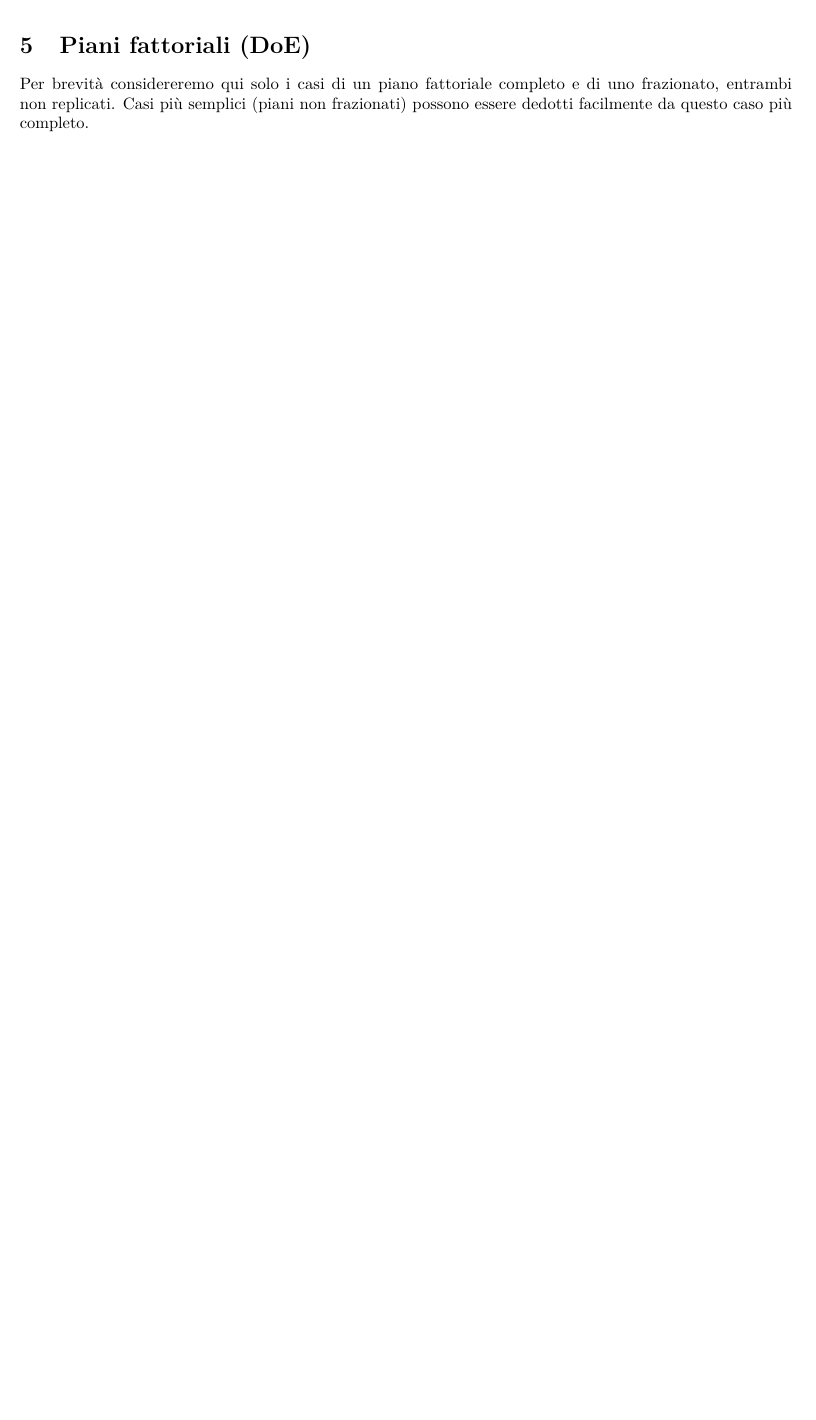
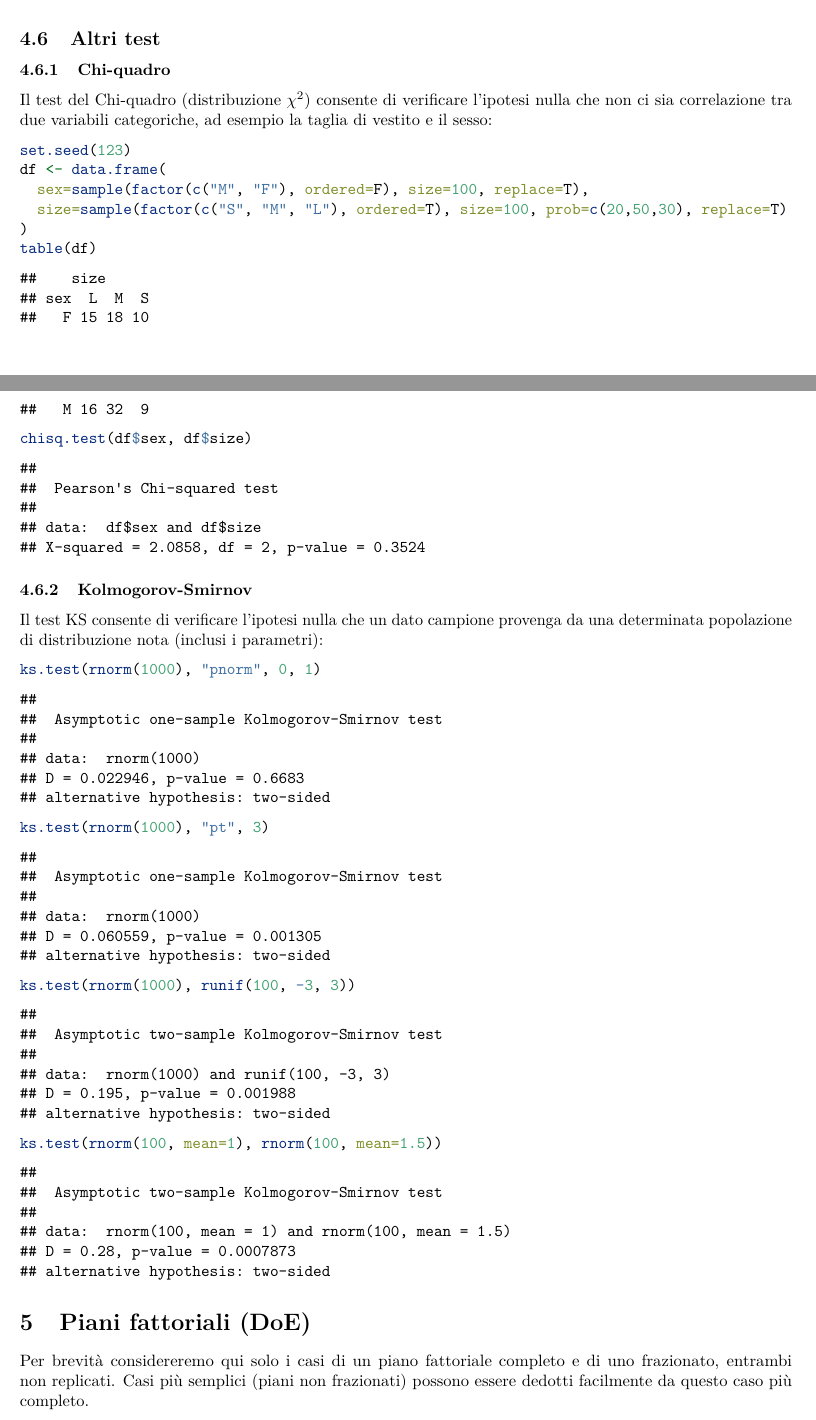
Before and after one commit to pbosetti/tsm-stat, an R Markdown document (statistics.Rmd): part of page 20 of 26 before the commit and two parts of pages 20 and 21 of 27 after it, the two joined at a grey line, cut at the place of the change, the shorter picture padded with empty space. Rendered offline with R 4.5, knitr and Pandoc, then LaTeX, with nearby package versions; some code elsewhere in the file could not run offline; common packages that the code uses without loading them are loaded.

Commit message:
Part 1 and Part 2 complete

````diff
--- a/statistics.Rmd
+++ b/statistics.Rmd
@@ -686,6 +699,38 @@ plot(df.lm$fitted.values, residuals(df.lm))
 Escludendo due soli punti estremi (che sono pochi), non si evidenziano particolari pattern quindi si accetta il modello.
 
 
+## Altri test
+
+### Chi-quadro
+
+Il test del Chi-quadro (distribuzione $\chi^2$) consente di verificare l'ipotesi nulla che non ci sia correlazione tra due variabili categoriche, ad esempio la taglia di vestito e il sesso:
+
+```{r}
+set.seed(123)
+df <- data.frame(
+  sex=sample(factor(c("M", "F"), ordered=F), size=100, replace=T),
+  size=sample(factor(c("S", "M", "L"), ordered=T), size=100, prob=c(20,50,30), replace=T)
+)
+table(df)
+```
+
+```{r}
+chisq.test(df$sex, df$size)
+```
+
+### Kolmogorov-Smirnov
+
+Il test KS consente di verificare l'ipotesi nulla che un dato campione provenga da una determinata popolazione di distribuzione nota (inclusi i parametri):
+
+```{r}
+ks.test(rnorm(1000), "pnorm", 0, 1)
+ks.test(rnorm(1000), "pt", 3)
+ks.test(rnorm(1000), runif(100, -3, 3))
+ks.test(rnorm(100, mean=1), rnorm(100, mean=1.5))
+```
+
+
+
 # Piani fattoriali (DoE)
 
 Per brevità considereremo qui solo i casi di un piano fattoriale completo e di uno frazionato, entrambi non replicati. Casi più semplici (piani non frazionati) possono essere dedotti facilmente da questo caso più completo.
````
Also changed, not shown: RIntro.Rmd (+3 -2 lines), RIntro.pdf, reglin.pdf, statistics.pdf, statistics.Rmd (13 more changed lines).
